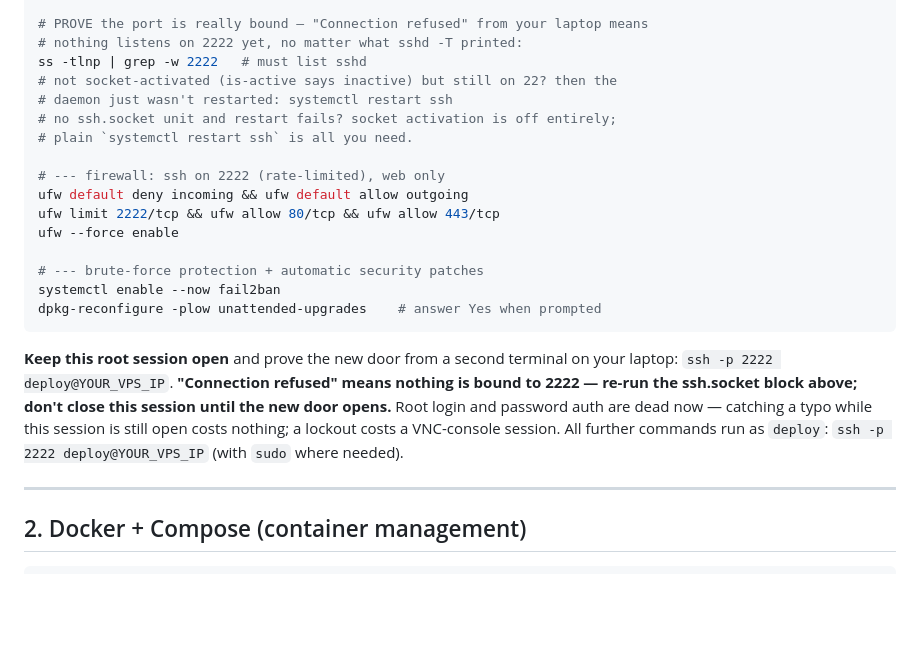
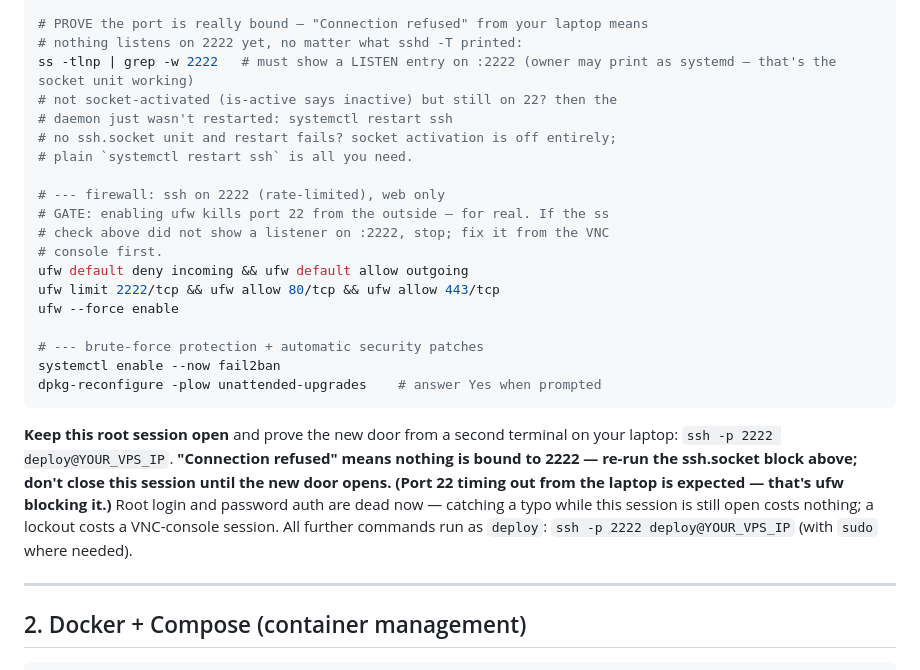
Before and after one commit to Brobot64/soulnurture, a Markdown page: docs/DEPLOYMENT.md, the part around the change. GitHub-like rendering; blank space fills up the shorter version.

Commit message:
VPS_DEPLOY_008: §1 — ss output wording under socket activation, stop-sign gate before ufw enable, lockout signature notes

````diff
--- a/docs/DEPLOYMENT.md
+++ b/docs/DEPLOYMENT.md
@@ -103,13 +103,16 @@ systemctl restart ssh     # let sshd attach to the new socket
 
 # PROVE the port is really bound — "Connection refused" from your laptop means
 # nothing listens on 2222 yet, no matter what sshd -T printed:
-ss -tlnp | grep -w 2222   # must list sshd
+ss -tlnp | grep -w 2222   # must show a LISTEN entry on :2222 (owner may print as systemd — that's the socket unit working)
 # not socket-activated (is-active says inactive) but still on 22? then the
 # daemon just wasn't restarted: systemctl restart ssh
 # no ssh.socket unit and restart fails? socket activation is off entirely;
 # plain `systemctl restart ssh` is all you need.
 
 # --- firewall: ssh on 2222 (rate-limited), web only
+# GATE: enabling ufw kills port 22 from the outside — for real. If the ss
+# check above did not show a listener on :2222, stop; fix it from the VNC
+# console first.
 ufw default deny incoming && ufw default allow outgoing
 ufw limit 2222/tcp && ufw allow 80/tcp && ufw allow 443/tcp
 ufw --force enable
@@ -119,7 +122,7 @@ systemctl enable --now fail2ban
 dpkg-reconfigure -plow unattended-upgrades    # answer Yes when prompted
 ```
 
-**Keep this root session open** and prove the new door from a second terminal on your laptop: `ssh -p 2222 deploy@YOUR_VPS_IP`. **"Connection refused" means nothing is bound to 2222 — re-run the ssh.socket block above; don't close this session until the new door opens.** Root login and password auth are dead now — catching a typo while this session is still open costs nothing; a lockout costs a VNC-console session. All further commands run as `deploy`: `ssh -p 2222 deploy@YOUR_VPS_IP` (with `sudo` where needed).
+**Keep this root session open** and prove the new door from a second terminal on your laptop: `ssh -p 2222 deploy@YOUR_VPS_IP`. **"Connection refused" means nothing is bound to 2222 — re-run the ssh.socket block above; don't close this session until the new door opens. (Port 22 timing out from the laptop is expected — that's ufw blocking it.)** Root login and password auth are dead now — catching a typo while this session is still open costs nothing; a lockout costs a VNC-console session. All further commands run as `deploy`: `ssh -p 2222 deploy@YOUR_VPS_IP` (with `sudo` where needed).
 
 ---
 
````
